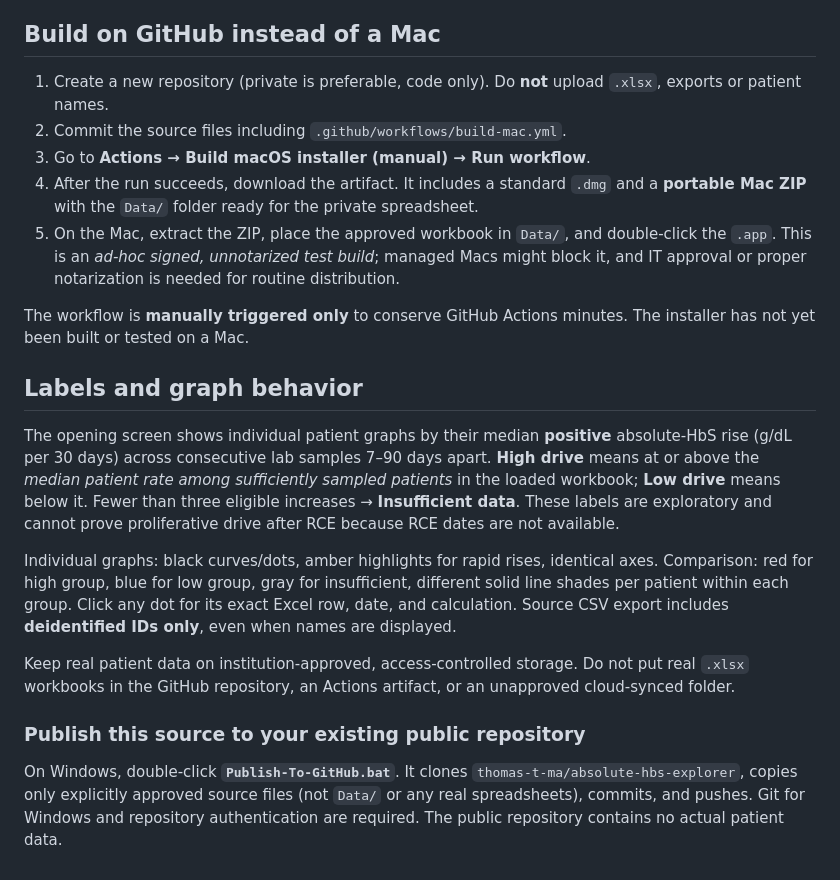
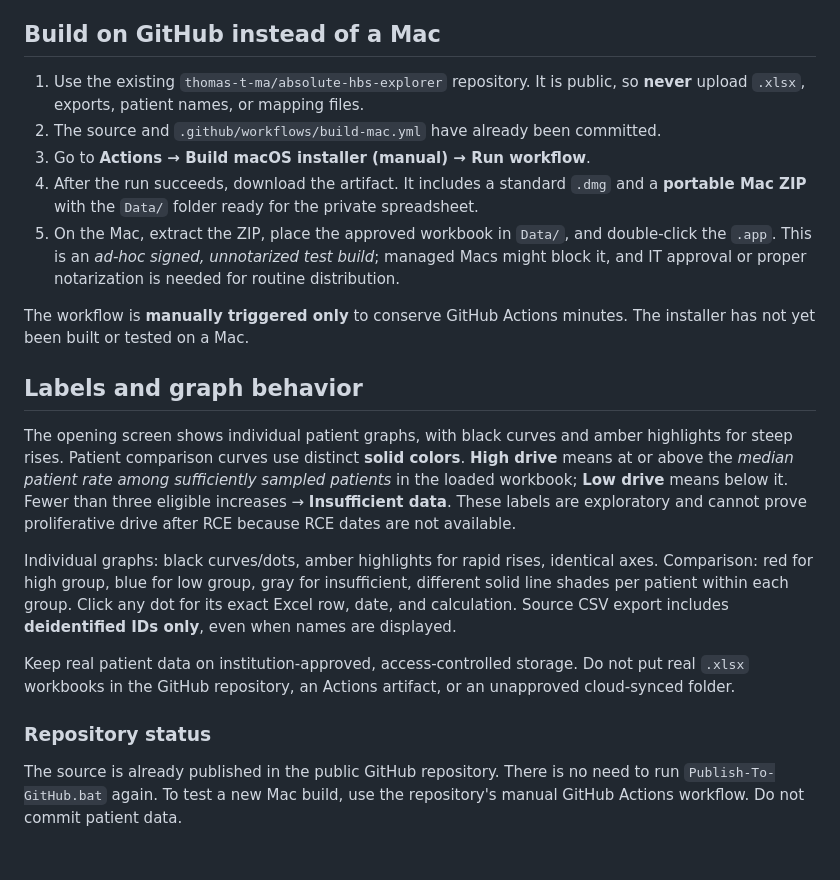
Before and after one commit to thomas-t-ma/absolute-hbs-explorer, a Markdown page: QUICK_START.md, the part around the change. GitHub-like rendering.

Commit message:
Clarify existing GitHub repository and patient-graphs-first setup

```diff
--- a/QUICK_START.md
+++ b/QUICK_START.md
@@ -33,8 +33,8 @@ For native Windows testing, the same `Data/` convention works beside `Absolute H
 
 ## Build on GitHub instead of a Mac
 
-1. Create a new repository (private is preferable, code only). Do **not** upload `.xlsx`, exports or patient names.
-2. Commit the source files including `.github/workflows/build-mac.yml`.
+1. Use the existing `thomas-t-ma/absolute-hbs-explorer` repository. It is public, so **never** upload `.xlsx`, exports, patient names, or mapping files.
+2. The source and `.github/workflows/build-mac.yml` have already been committed.
 3. Go to **Actions → Build macOS installer (manual) → Run workflow**.
 4. After the run succeeds, download the artifact. It includes a standard `.dmg` and a **portable Mac ZIP** with the `Data/` folder ready for the private spreadsheet.
 5. On the Mac, extract the ZIP, place the approved workbook in `Data/`, and double-click the `.app`. This is an *ad-hoc signed, unnotarized test build*; managed Macs might block it, and IT approval or proper notarization is needed for routine distribution.
@@ -43,12 +43,12 @@ The workflow is **manually triggered only** to conserve GitHub Actions minutes.
 
 ## Labels and graph behavior
 
-The opening screen shows individual patient graphs by their median **positive** absolute-HbS rise (g/dL per 30 days) across consecutive lab samples 7–90 days apart. **High drive** means at or above the *median patient rate among sufficiently sampled patients* in the loaded workbook; **Low drive** means below it. Fewer than three eligible increases → **Insufficient data**. These labels are exploratory and cannot prove proliferative drive after RCE because RCE dates are not available.
+The opening screen shows individual patient graphs, with black curves and amber highlights for steep rises. Patient comparison curves use distinct **solid colors**. **High drive** means at or above the *median patient rate among sufficiently sampled patients* in the loaded workbook; **Low drive** means below it. Fewer than three eligible increases → **Insufficient data**. These labels are exploratory and cannot prove proliferative drive after RCE because RCE dates are not available.
 
 Individual graphs: black curves/dots, amber highlights for rapid rises, identical axes. Comparison: red for high group, blue for low group, gray for insufficient, different solid line shades per patient within each group. Click any dot for its exact Excel row, date, and calculation. Source CSV export includes **deidentified IDs only**, even when names are displayed.
 
 Keep real patient data on institution-approved, access-controlled storage. Do not put real `.xlsx` workbooks in the GitHub repository, an Actions artifact, or an unapproved cloud-synced folder.
 
-### Publish this source to your existing public repository
+### Repository status
 
-On Windows, double-click **`Publish-To-GitHub.bat`**. It clones `thomas-t-ma/absolute-hbs-explorer`, copies only explicitly approved source files (not `Data/` or any real spreadsheets), commits, and pushes. Git for Windows and repository authentication are required. The public repository contains no actual patient data.
+The source is already published in the public GitHub repository. There is no need to run `Publish-To-GitHub.bat` again. To test a new Mac build, use the repository's manual GitHub Actions workflow. Do not commit patient data.
```
